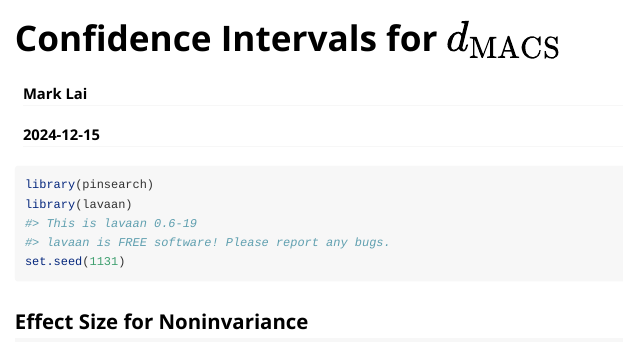
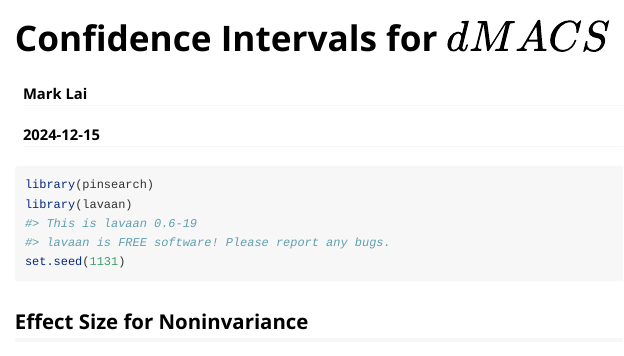
Before and after one commit to marklhc/pinsearch, an R Markdown document (vignettes/dmacs-ci.rmd): the page in a window 1100 px wide, from its top. Rendered offline with R 4.5, knitr and Pandoc, with nearby package versions.

Commit message:
Remove math from title

```diff
--- a/vignettes/dmacs-ci.rmd
+++ b/vignettes/dmacs-ci.rmd
@@ -1,5 +1,5 @@
 ---
-title: "Confidence Intervals for $d_\\text{MACS}$"
+title: "Confidence Intervals for $dMACS$"
 author: "Mark Lai"
 date: "`r Sys.Date()`"
 output: rmarkdown::html_vignette
```
